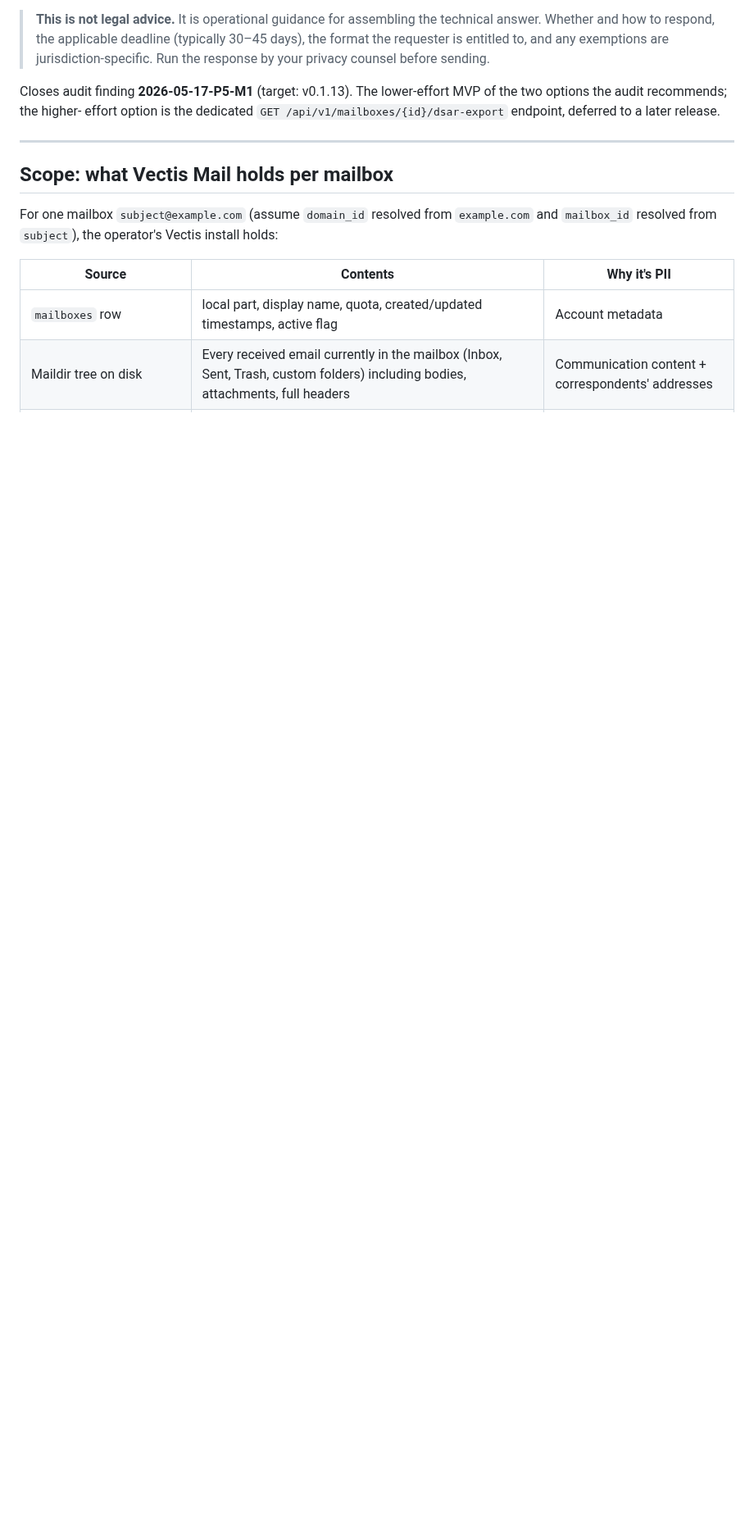
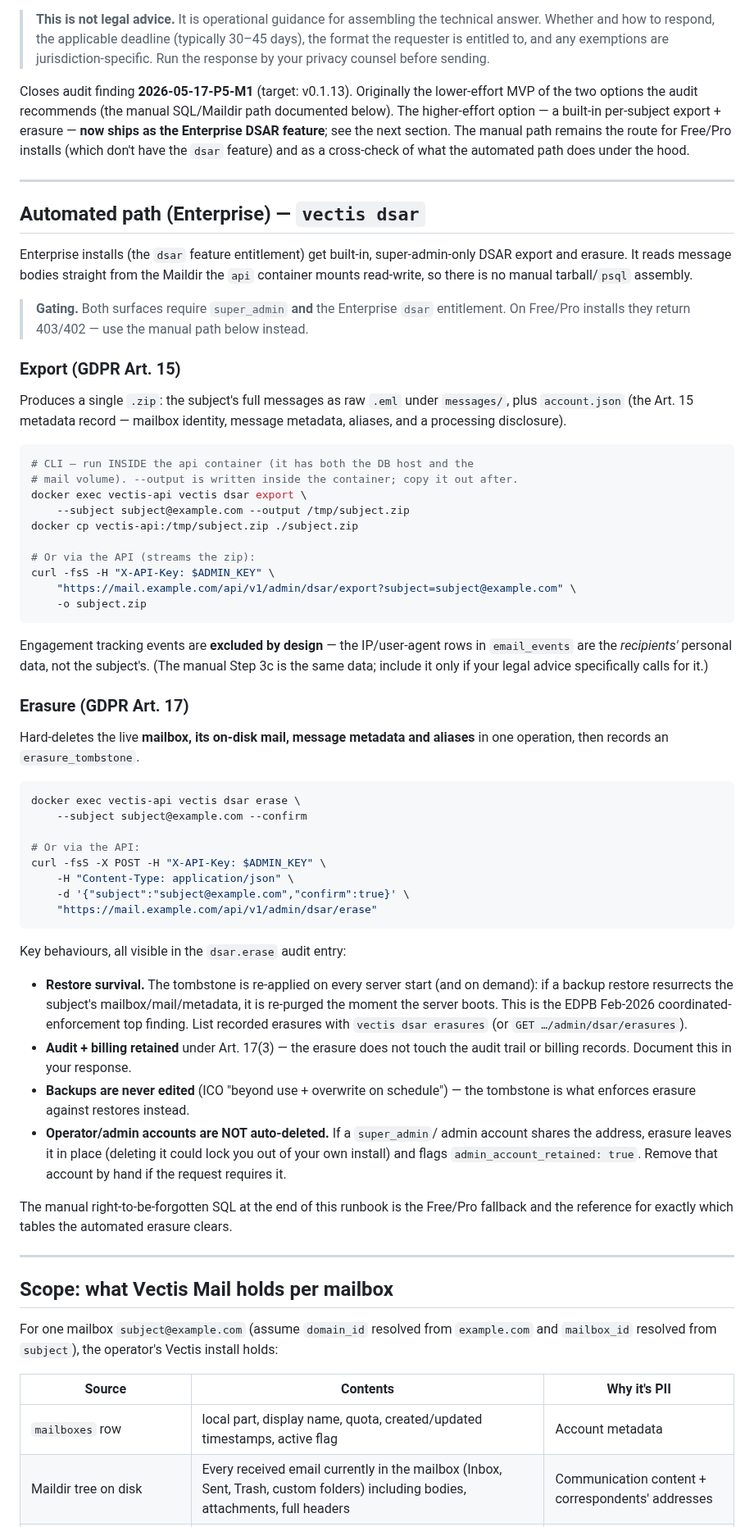
Before and after one commit to Veltara-Works/vectis, a Markdown page: docs/notes/operator-dsar-runbook.md, the part around one of its changes. Shown at 82% size. Rendered like a GitHub page; blank space fills up the shorter version.

Commit message:
docs(enterprise): document built-in DSAR export + erasure in operator runbook
The runbook's manual SQL/Maildir path predated the feature; add an
Automated path (Enterprise) section for `vectis dsar export|erase|erasures`
+ the API endpoints, and reframe the manual steps as the Free/Pro fallback.
Notes restore-survival via tombstone reconcile, Art.17(3) audit/billing
retention, no-backup-edit, and the admin-account-retained safety.

````diff
--- a/docs/notes/operator-dsar-runbook.md
+++ b/docs/notes/operator-dsar-runbook.md
@@ -14,10 +14,87 @@ for a copy of all personal data the service holds about them.
 > is entitled to, and any exemptions are jurisdiction-specific. Run
 > the response by your privacy counsel before sending.
 
-Closes audit finding **2026-05-17-P5-M1** (target: v0.1.13). The
-lower-effort MVP of the two options the audit recommends; the higher-
-effort option is the dedicated `GET /api/v1/mailboxes/{id}/dsar-export`
-endpoint, deferred to a later release.
+Closes audit finding **2026-05-17-P5-M1** (target: v0.1.13). Originally
+the lower-effort MVP of the two options the audit recommends (the manual
+SQL/Maildir path documented below). The higher-effort option — a built-in
+per-subject export + erasure — **now ships as the Enterprise DSAR feature**;
+see the next section. The manual path remains the route for Free/Pro
+installs (which don't have the `dsar` feature) and as a cross-check of what
+the automated path does under the hood.
+
+---
+
+## Automated path (Enterprise) — `vectis dsar`
+
+Enterprise installs (the `dsar` feature entitlement) get built-in,
+super-admin-only DSAR export and erasure. It reads message bodies straight
+from the Maildir the `api` container mounts read-write, so there is no
+manual tarball/`psql` assembly.
+
+> **Gating.** Both surfaces require `super_admin` **and** the Enterprise
+> `dsar` entitlement. On Free/Pro installs they return 403/402 — use the
+> manual path below instead.
+
+### Export (GDPR Art. 15)
+
+Produces a single `.zip`: the subject's full messages as raw `.eml` under
+`messages/`, plus `account.json` (the Art. 15 metadata record — mailbox
+identity, message metadata, aliases, and a processing disclosure).
+
+```bash
+# CLI — run INSIDE the api container (it has both the DB host and the
+# mail volume). --output is written inside the container; copy it out after.
+docker exec vectis-api vectis dsar export \
+    --subject subject@example.com --output /tmp/subject.zip
+docker cp vectis-api:/tmp/subject.zip ./subject.zip
+
+# Or via the API (streams the zip):
+curl -fsS -H "X-API-Key: $ADMIN_KEY" \
+    "https://mail.example.com/api/v1/admin/dsar/export?subject=subject@example.com" \
+    -o subject.zip
+```
+
+Engagement tracking events are **excluded by design** — the IP/user-agent
+rows in `email_events` are the *recipients'* personal data, not the
+subject's. (The manual Step 3c is the same data; include it only if your
+legal advice specifically calls for it.)
+
+### Erasure (GDPR Art. 17)
+
+Hard-deletes the live **mailbox, its on-disk mail, message metadata and
+aliases** in one operation, then records an `erasure_tombstone`.
+
+```bash
+docker exec vectis-api vectis dsar erase \
+    --subject subject@example.com --confirm
+
+# Or via the API:
+curl -fsS -X POST -H "X-API-Key: $ADMIN_KEY" \
+    -H "Content-Type: application/json" \
+    -d '{"subject":"subject@example.com","confirm":true}' \
+    "https://mail.example.com/api/v1/admin/dsar/erase"
+```
+
+Key behaviours, all visible in the `dsar.erase` audit entry:
+
+- **Restore survival.** The tombstone is re-applied on every server start
+  (and on demand): if a backup restore resurrects the subject's
+  mailbox/mail/metadata, it is re-purged the moment the server boots. This
+  is the EDPB Feb-2026 coordinated-enforcement top finding. List recorded
+  erasures with `vectis dsar erasures` (or `GET …/admin/dsar/erasures`).
+- **Audit + billing retained** under Art. 17(3) — the erasure does not
+  touch the audit trail or billing records. Document this in your response.
+- **Backups are never edited** (ICO "beyond use + overwrite on schedule")
+  — the tombstone is what enforces erasure against restores instead.
+- **Operator/admin accounts are NOT auto-deleted.** If a `super_admin`/
+  admin account shares the address, erasure leaves it in place (deleting it
+  could lock you out of your own install) and flags
+  `admin_account_retained: true`. Remove that account by hand if the
+  request requires it.
+
+The manual right-to-be-forgotten SQL at the end of this runbook is the
+Free/Pro fallback and the reference for exactly which tables the automated
+erasure clears.
 
 ---
 
````
Also changed, not shown: other parts of docs/notes/operator-dsar-runbook.md (+9 -4 lines).
